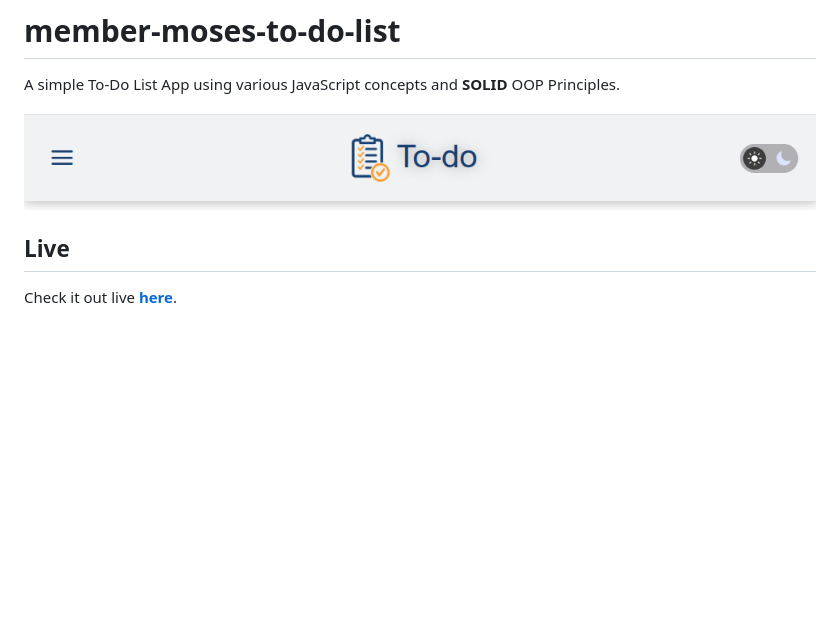
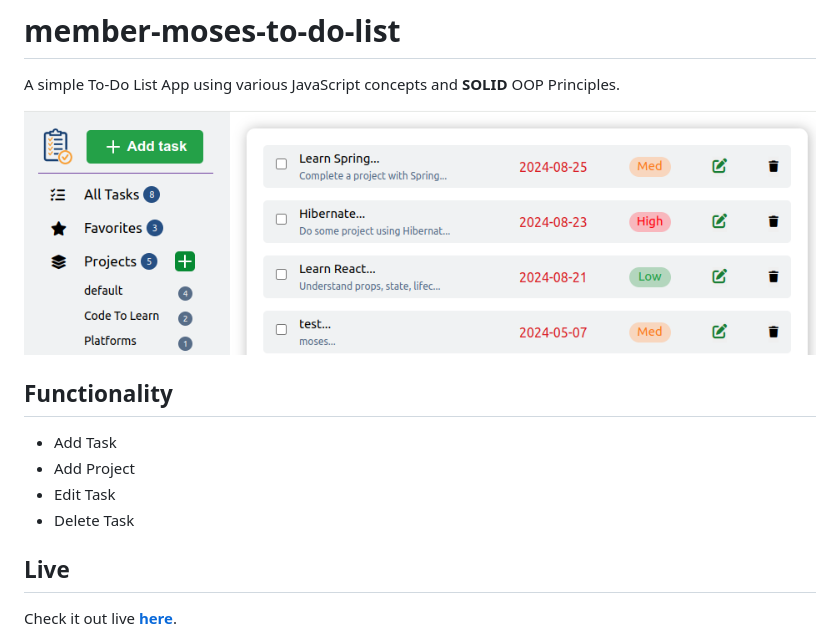
Before and after one commit to agile-learning-institute/member-moses-to-do-list, a Markdown page: README.md, the part around the change. Rendered like a GitHub page; pictures changed too: dist/images/header-pic.png; blank space fills up the shorter version.

```diff
--- a/README.md
+++ b/README.md
@@ -2,6 +2,12 @@
 A simple To-Do List App using various JavaScript concepts and **SOLID** OOP Principles.
 
 <img src='./dist/images/header-pic.png'>
+
+## Functionality
+* Add Task
+* Add Project
+* Edit Task
+* Delete Task
 
 ## Live
 Check it out live [**here**](https://agile-learning-institute.github.io/member-moses-to-do-list/).
```
